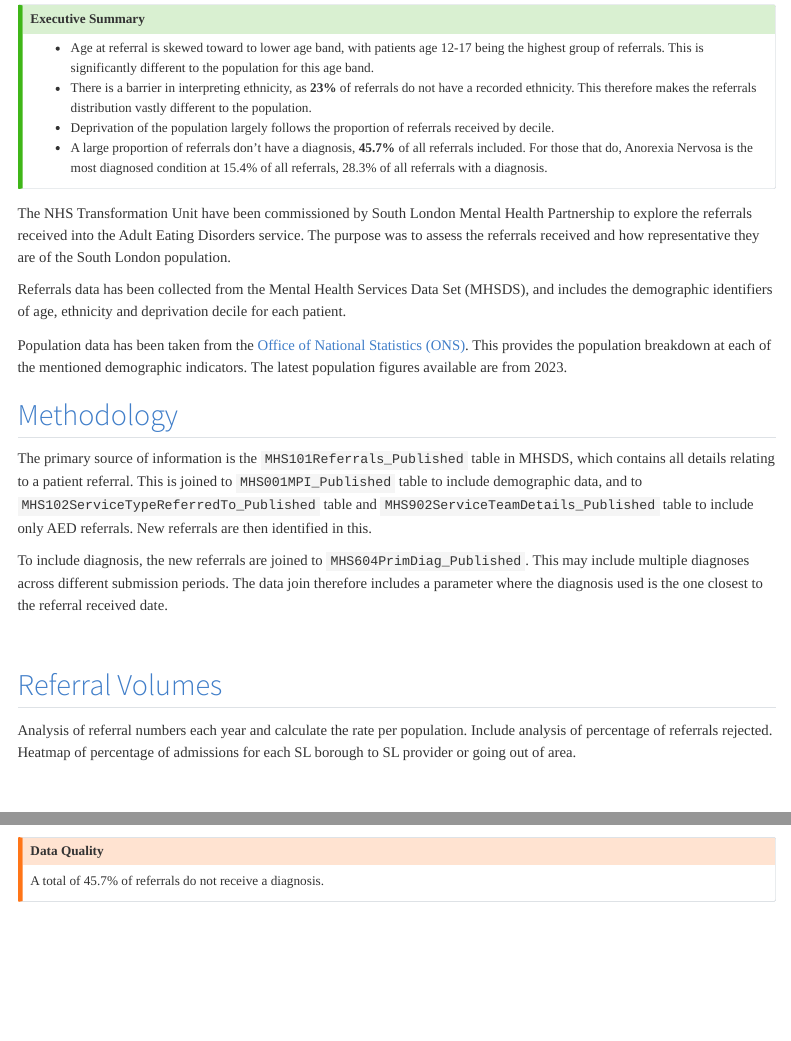
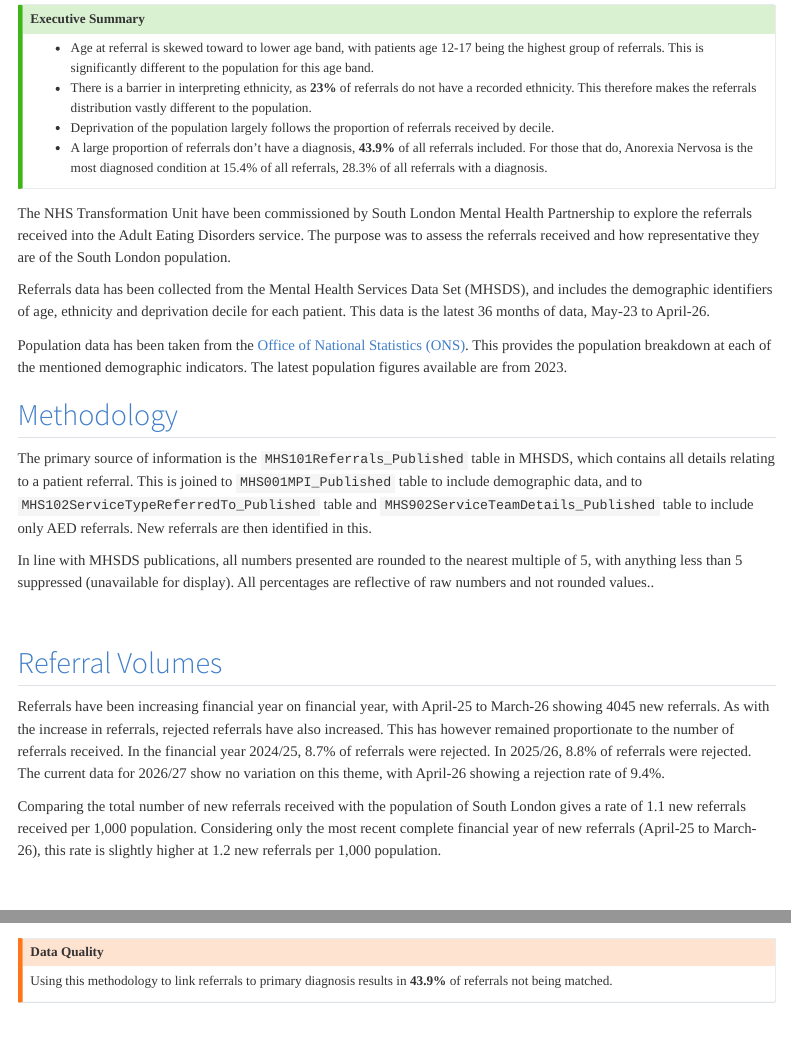
Before and after one commit to NHS-Transformation-Unit/AED_South_London, a Quarto document (src/outputs/referrals_analysis.qmd): the page in a window 1100 px wide, from 280 px down, and a second part further down, joined at a grey line. Rendered offline with R 4.5, knitr and Pandoc in place of Quarto, with nearby package versions; some code elsewhere in the file could not run offline; menus at the side of the page are left out.

Commit message:
Text updates to Referral volume and Methodlogy sections commit to referrals_analysis.qmd

```diff
--- a/src/outputs/referrals_analysis.qmd
+++ b/src/outputs/referrals_analysis.qmd
@@ -44,13 +44,13 @@ htmltools::img(src = knitr::image_uri(paste0(here(), "/images/TU_logo_large.png"
 - Age at referral is skewed toward to lower age band, with patients age 12-17 being the highest group of referrals. This is significantly different to the population for this age band.
 - There is a barrier in interpreting ethnicity, as **23%** of referrals do not have a recorded ethnicity. This therefore makes the referrals distribution vastly different to the population.
 - Deprivation of the population largely follows the proportion of referrals received by decile.
-- A large proportion of referrals don't have a diagnosis, **45.7%** of all referrals included. For those that do, Anorexia Nervosa is the most diagnosed condition at 15.4% of all referrals, 28.3% of all referrals with a diagnosis.
+- A large proportion of referrals don't have a diagnosis, **43.9%** of all referrals included. For those that do, Anorexia Nervosa is the most diagnosed condition at 15.4% of all referrals, 28.3% of all referrals with a diagnosis.
 
 :::
 
 The NHS Transformation Unit have been commissioned by South London Mental Health Partnership to explore the referrals received into the Adult Eating Disorders service. The purpose was to assess the referrals received and how representative they are of the South London population.
 
-Referrals data has been collected from the Mental Health Services Data Set (MHSDS), and includes the demographic identifiers of age, ethnicity and deprivation decile for each patient.
+Referrals data has been collected from the Mental Health Services Data Set (MHSDS), and includes the demographic identifiers of age, ethnicity and deprivation decile for each patient. This data is the latest 36 months of data, May-23 to April-26.
 
 Population data has been taken from the [Office of National Statistics (ONS)](https://www.ons.gov.uk/datasets/create/filter-outputs/5c83361b-583d-43dc-8e9e-2ebfc035256d#get-data). This provides the population breakdown at each of the mentioned demographic indicators. The latest population figures available are from 2023.
 
@@ -59,12 +59,14 @@ Population data has been taken from the [Office of National Statistics (ONS)](ht
 
 The primary source of information is the `MHS101Referrals_Published` table in MHSDS, which contains all details relating to a patient referral. This is joined to `MHS001MPI_Published` table to include demographic data, and to `MHS102ServiceTypeReferredTo_Published` table and `MHS902ServiceTeamDetails_Published` table to include only AED referrals. New referrals are then identified in this.
 
-To include diagnosis, the new referrals are joined to `MHS604PrimDiag_Published`. This may include multiple diagnoses across different submission periods. The data join therefore includes a parameter where the diagnosis used is the one closest to the referral received date.
+In line with MHSDS publications, all numbers presented are rounded to the nearest multiple of 5, with anything less than 5 suppressed (unavailable for display). All percentages are reflective of raw numbers and not rounded values..
 
 <br>
 
 ## Referral Volumes
-Analysis of referral numbers each year and calculate the rate per population. Include analysis of percentage of referrals rejected. Heatmap of percentage of admissions for each SL borough to SL provider or going out of area.
+Referrals have been increasing financial year on financial year, with April-25 to March-26 showing 4045 new referrals. As with the increase in referrals, rejected referrals have also increased. This has however remained proportionate to the number of referrals received. In the financial year 2024/25, 8.7% of referrals were rejected. In 2025/26, 8.8% of referrals were rejected. The current data for 2026/27 show no variation on this theme, with April-26 showing a rejection rate of 9.4%.
+
+Comparing the total number of new referrals received with the population of South London gives a rate of 1.1 new referrals received per 1,000 population. Considering only the most recent complete financial year of new referrals (April-25 to March-26), this rate is slightly higher at 1.2 new referrals per 1,000 population.
 
 <br>
 
@@ -464,8 +468,10 @@ plot_LA_dep(unified_dep_LA_per, "Wandsworth")
 ::: {.callout-warning}
 ## Data Quality
-A total of 45.7% of referrals do not receive a diagnosis.
+Using this methodology to link referrals to primary diagnosis results in **43.9%** of referrals not being matched.
 
 :::
+
+<br>
 
 ## Breakdown of diagnoses
 At the South London level, there are a portion of referrals that do not have an associated diagnosis. For all others, the most frequent diagnosis given is Anorexia Nervosa. There are a cohort of referrals that receive a diagnosis not related to AED, which are grouped under "Other Diagnosis".
```
Also changed, not shown: src/outputs/referrals_analysis.qmd (2 more changed lines).
